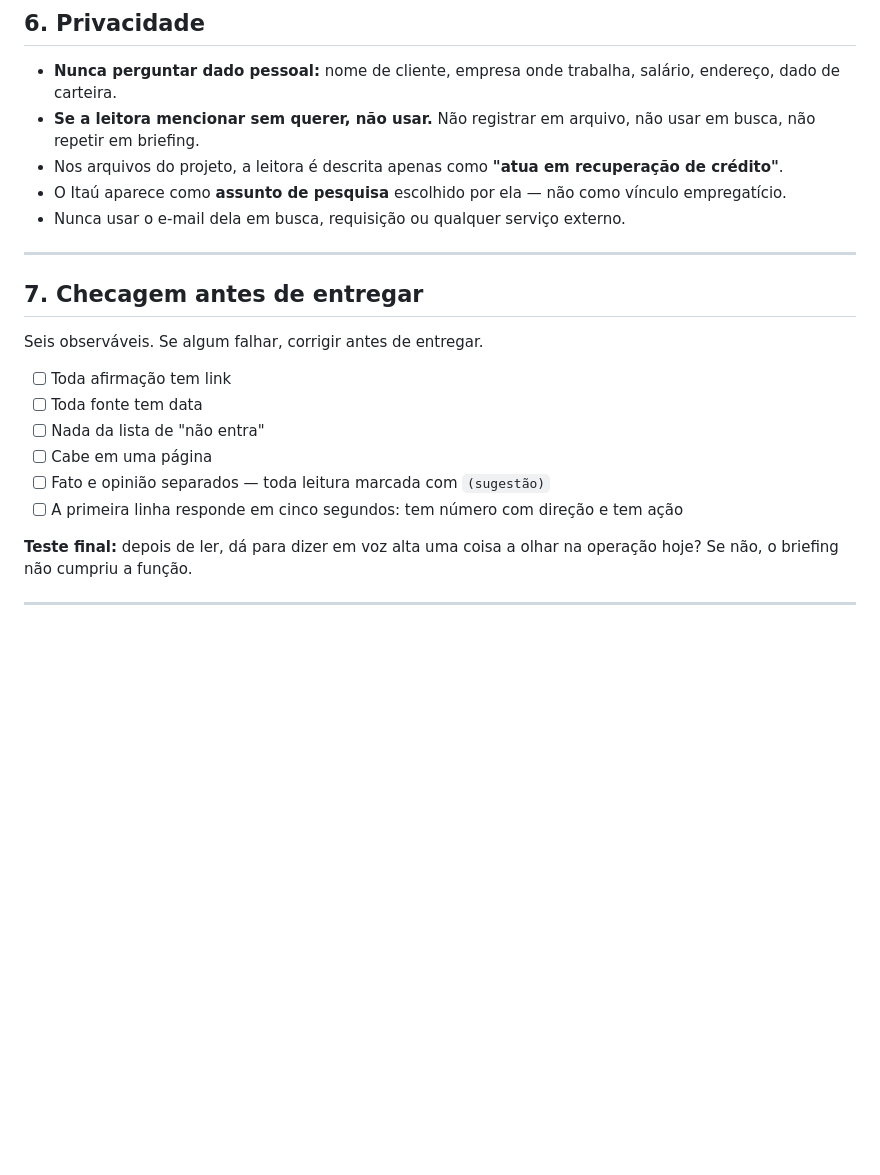
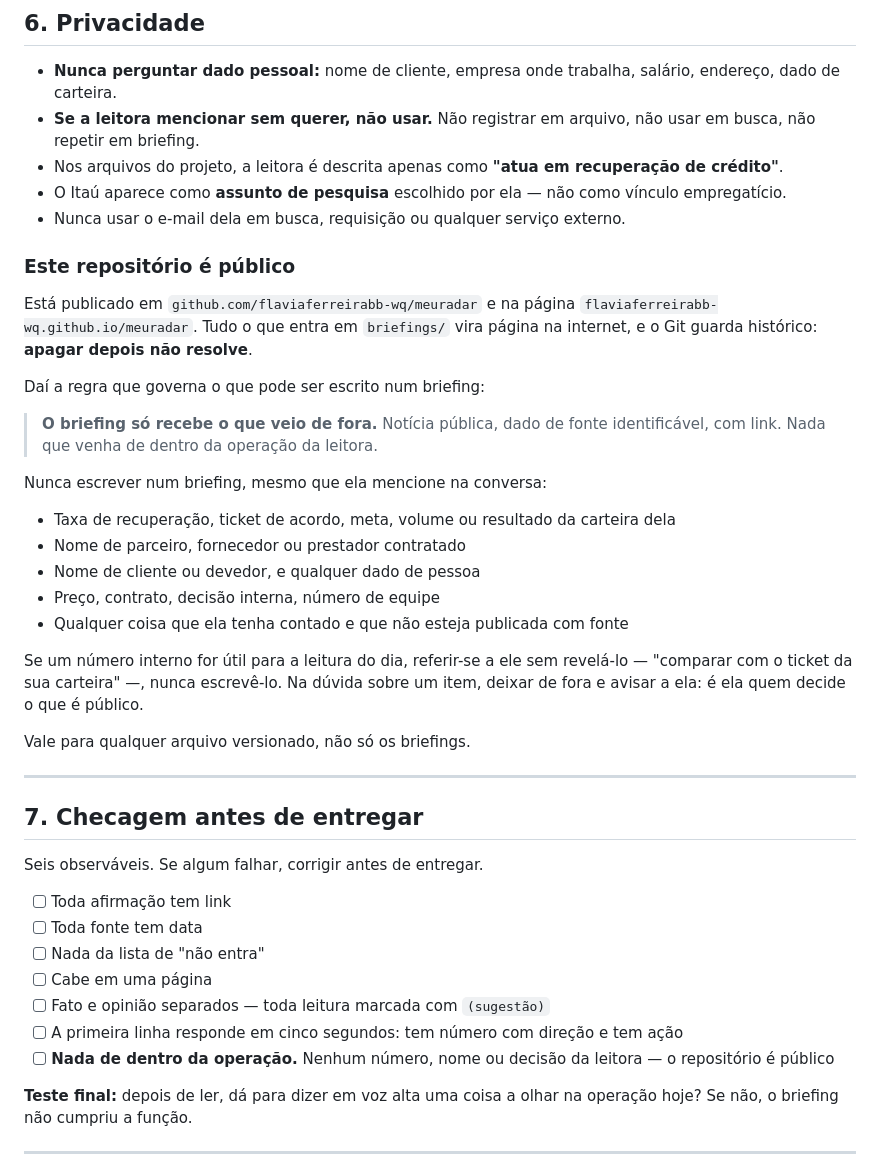
Before and after one commit to flaviaferreirabb-wq/meuradar, a Markdown page: CLAUDE.md, the part around the change. Drawn GitHub-style; blank space fills up the shorter version.

Commit message:
Regra: briefing público não recebe dado interno
Co-Authored-By: Claude Opus 5 <noreply@anthropic.com>

```diff
--- a/CLAUDE.md
+++ b/CLAUDE.md
@@ -100,6 +100,25 @@ A marca `(sugestão)` é obrigatória e não pode ser omitida.
 - O Itaú aparece como **assunto de pesquisa** escolhido por ela — não como vínculo empregatício.
 - Nunca usar o e-mail dela em busca, requisição ou qualquer serviço externo.
 
+### Este repositório é público
+
+Está publicado em `github.com/flaviaferreirabb-wq/meuradar` e na página `flaviaferreirabb-wq.github.io/meuradar`. Tudo o que entra em `briefings/` vira página na internet, e o Git guarda histórico: **apagar depois não resolve**.
+
+Daí a regra que governa o que pode ser escrito num briefing:
+
+> **O briefing só recebe o que veio de fora.** Notícia pública, dado de fonte identificável, com link. Nada que venha de dentro da operação da leitora.
+
+Nunca escrever num briefing, mesmo que ela mencione na conversa:
+- Taxa de recuperação, ticket de acordo, meta, volume ou resultado da carteira dela
+- Nome de parceiro, fornecedor ou prestador contratado
+- Nome de cliente ou devedor, e qualquer dado de pessoa
+- Preço, contrato, decisão interna, número de equipe
+- Qualquer coisa que ela tenha contado e que não esteja publicada com fonte
+
+Se um número interno for útil para a leitura do dia, referir-se a ele sem revelá-lo — "comparar com o ticket da sua carteira" —, nunca escrevê-lo. Na dúvida sobre um item, deixar de fora e avisar a ela: é ela quem decide o que é público.
+
+Vale para qualquer arquivo versionado, não só os briefings.
+
 ---
 
 ## 7. Checagem antes de entregar
@@ -112,6 +131,7 @@ Seis observáveis. Se algum falhar, corrigir antes de entregar.
 - [ ] Cabe em uma página
 - [ ] Fato e opinião separados — toda leitura marcada com `(sugestão)`
 - [ ] A primeira linha responde em cinco segundos: tem número com direção e tem ação
+- [ ] **Nada de dentro da operação.** Nenhum número, nome ou decisão da leitora — o repositório é público
 
 **Teste final:** depois de ler, dá para dizer em voz alta uma coisa a olhar na operação hoje? Se não, o briefing não cumpriu a função.
 
```
